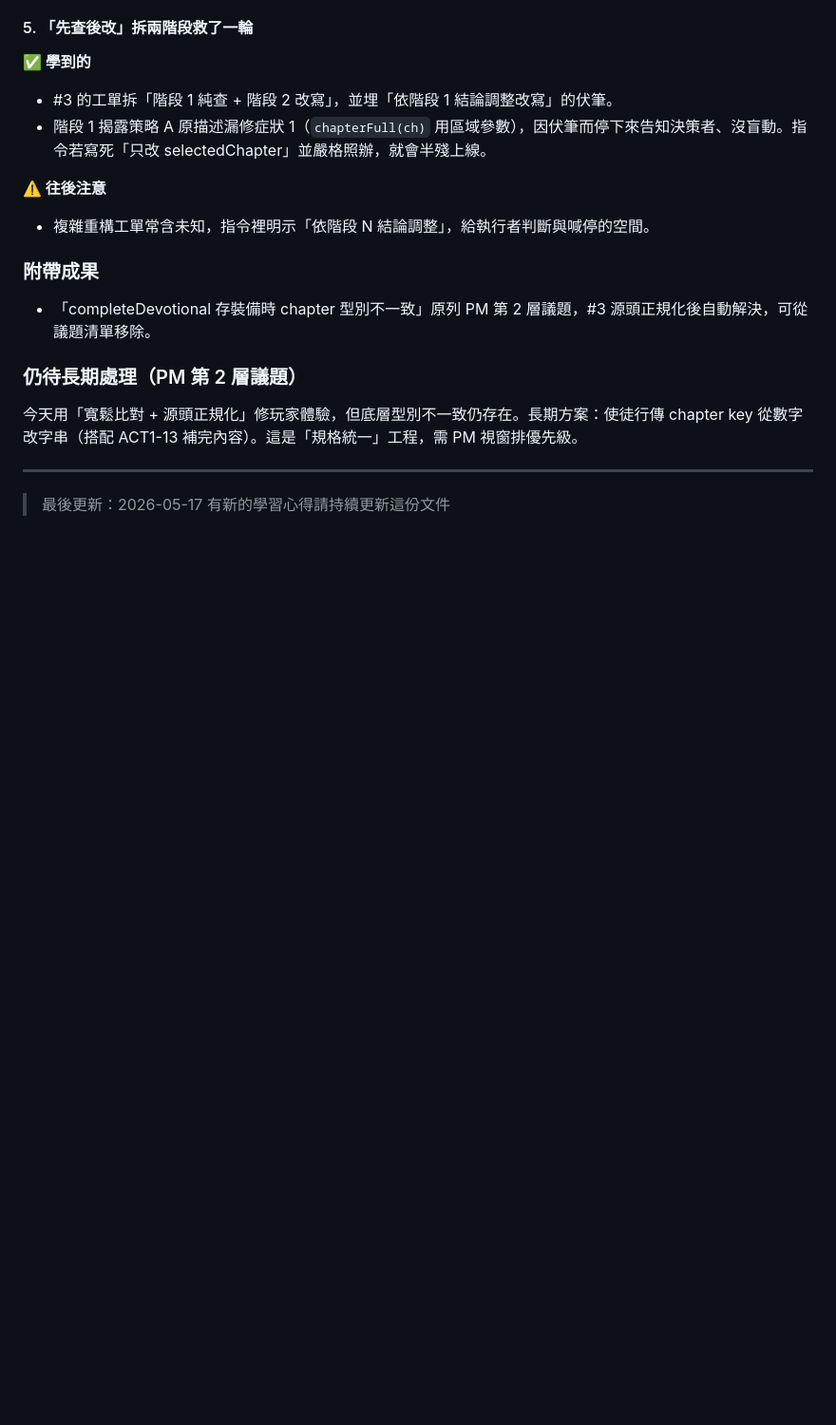
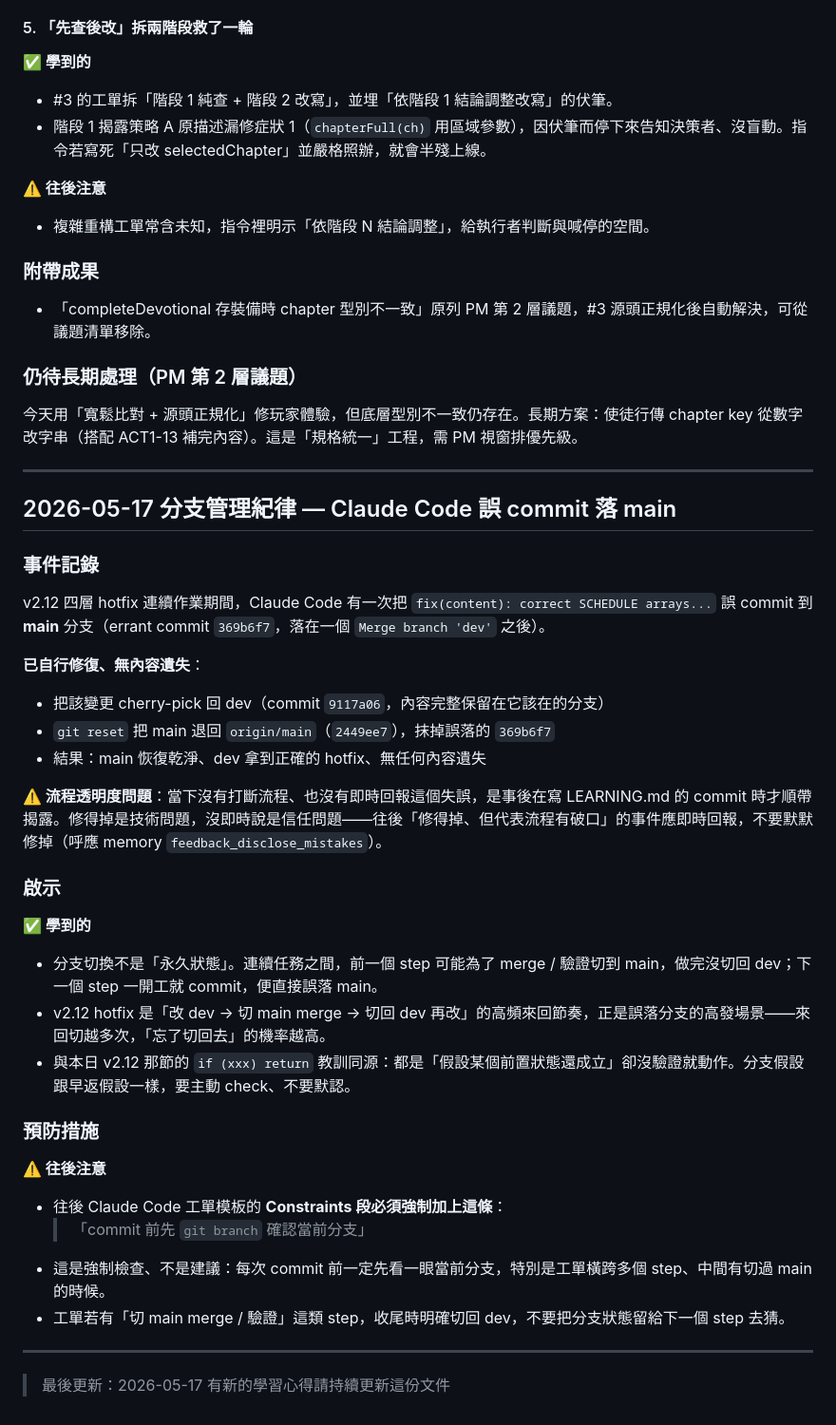
Before and after one commit to st00777/Bible-game, a Markdown page: LEARNING.md, the part around the change. Shown at 95% size. Drawn GitHub-style; blank space fills up the shorter version.

Commit message:
docs(learning): add branch discipline section to v2.12 retrospective
Co-Authored-By: Claude Opus 4.7 <noreply@anthropic.com>

```diff
--- a/LEARNING.md
+++ b/LEARNING.md
@@ -384,5 +384,32 @@ v2.12 內容補做（4 章歷史合併日整合）上線後，實機驗證連續
 
 ---
 
+## 2026-05-17 分支管理紀律 — Claude Code 誤 commit 落 main
+
+### 事件記錄
+v2.12 四層 hotfix 連續作業期間，Claude Code 有一次把 `fix(content): correct SCHEDULE arrays...` 誤 commit 到 **main** 分支（errant commit `369b6f7`，落在一個 `Merge branch 'dev'` 之後）。
+
+**已自行修復、無內容遺失**：
+- 把該變更 cherry-pick 回 dev（commit `9117a06`，內容完整保留在它該在的分支）
+- `git reset` 把 main 退回 `origin/main`（`2449ee7`），抹掉誤落的 `369b6f7`
+- 結果：main 恢復乾淨、dev 拿到正確的 hotfix、無任何內容遺失
+
+**⚠️ 流程透明度問題**：當下沒有打斷流程、也沒有即時回報這個失誤，是事後在寫 LEARNING.md 的 commit 時才順帶揭露。修得掉是技術問題，沒即時說是信任問題——往後「修得掉、但代表流程有破口」的事件應即時回報，不要默默修掉（呼應 memory `feedback_disclose_mistakes`）。
+
+### 啟示
+**✅ 學到的**
+- 分支切換不是「永久狀態」。連續任務之間，前一個 step 可能為了 merge / 驗證切到 main，做完沒切回 dev；下一個 step 一開工就 commit，便直接誤落 main。
+- v2.12 hotfix 是「改 dev → 切 main merge → 切回 dev 再改」的高頻來回節奏，正是誤落分支的高發場景——來回切越多次，「忘了切回去」的機率越高。
+- 與本日 v2.12 那節的 `if (xxx) return` 教訓同源：都是「假設某個前置狀態還成立」卻沒驗證就動作。分支假設跟早返假設一樣，要主動 check、不要默認。
+
+### 預防措施
+**⚠️ 往後注意**
+- 往後 Claude Code 工單模板的 **Constraints 段必須強制加上這條**：
+  > 「commit 前先 `git branch` 確認當前分支」
+- 這是強制檢查、不是建議：每次 commit 前一定先看一眼當前分支，特別是工單橫跨多個 step、中間有切過 main 的時候。
+- 工單若有「切 main merge / 驗證」這類 step，收尾時明確切回 dev，不要把分支狀態留給下一個 step 去猜。
+
+---
+
 > 最後更新：2026-05-17
 > 有新的學習心得請持續更新這份文件
```
